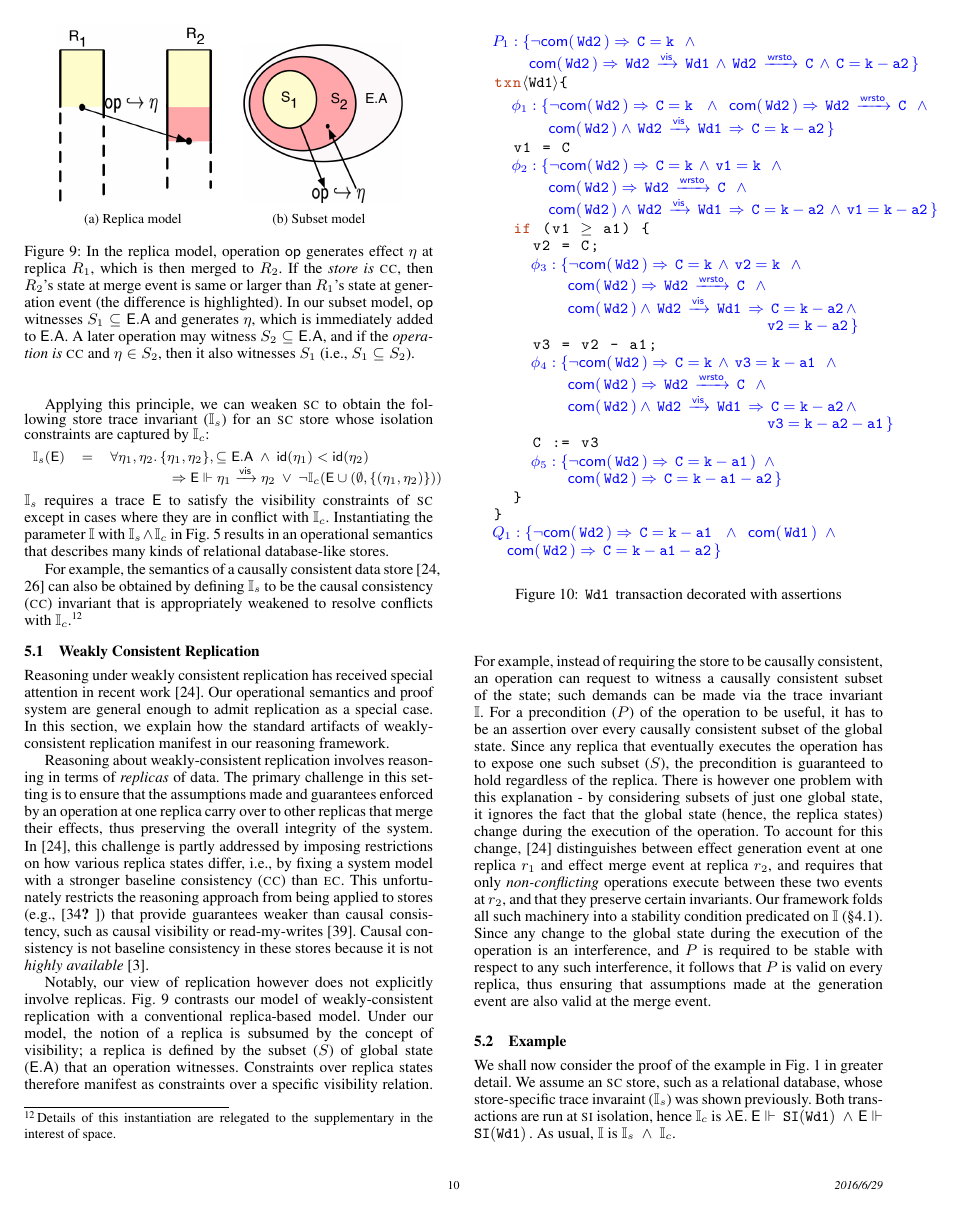
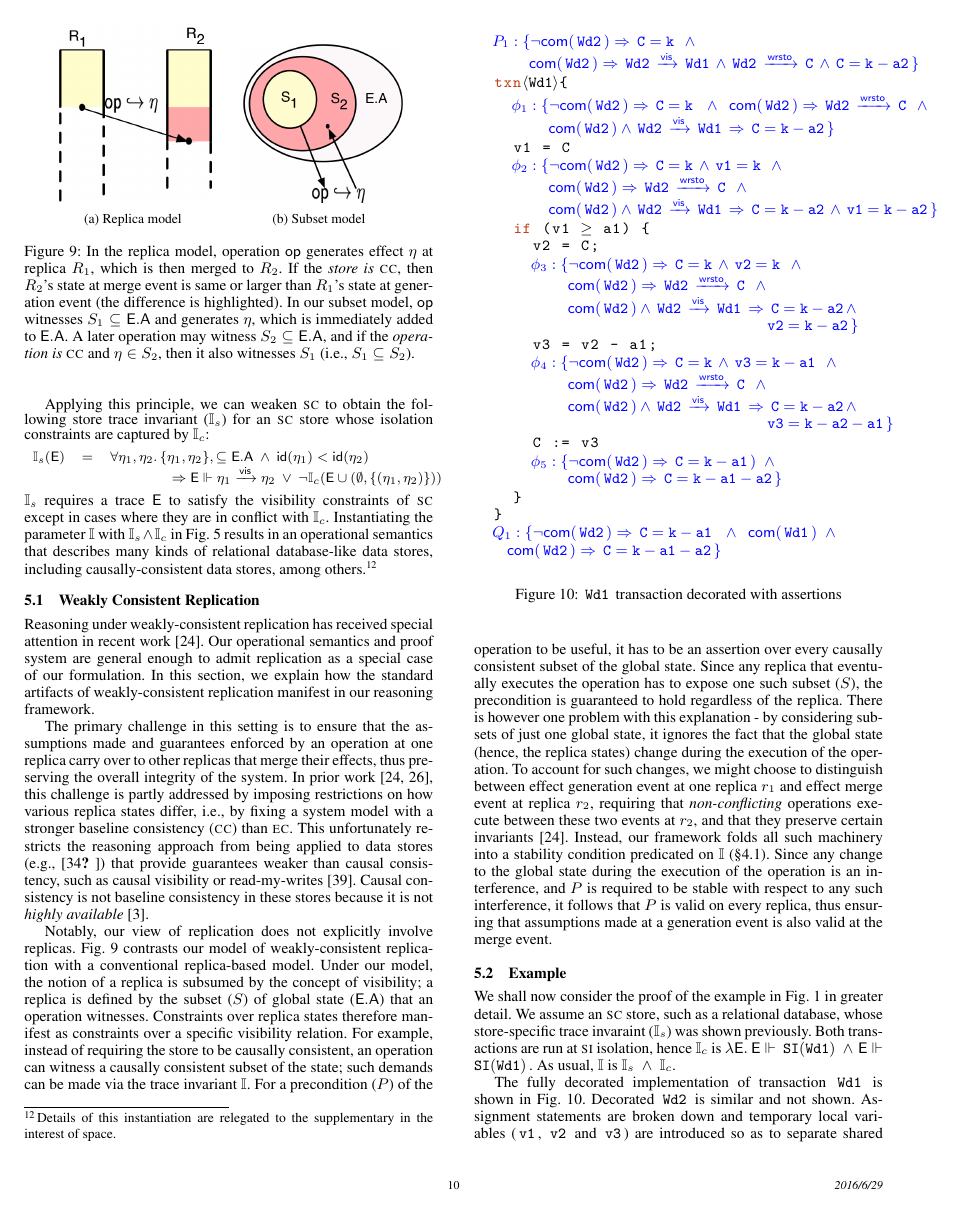
Before and after one commit to gowthamk/RGTxnPaper, a LaTeX paper (popl17.tex, which reads store-consistency.tex): page 10 of 13. Compiled offline with pdfLaTeX; a missing font is replaced by an installed copy or a similar font.

Commit message:
edits to store-consistency

```diff
--- a/store-consistency.tex
+++ b/store-consistency.tex
@@ -134,16 +134,13 @@ isolation constraints are captured by $\I_c$:
 \end{array}
 \end{smathpar}
 $\I_s$ requires a trace $\E$ to satisfy the visibility constraints of
-{\sc sc} except in cases where they are in conflict with $\I_c$.
-Instantiating the parameter $\I$  with $\I_s \wedge \I_c$ in
-Fig.~\ref{fig:txnimp} results in an operational semantics that
-describes many kinds of relational database-like stores.
-
-For example, the semantics of a causally consistent data
-store~\cite{gotsmanpopl16,LBC16} can also be obtained by defining
-$\I_s$ to be the causal consistency ({\sc cc}) invariant that is
-appropriately weakened to resolve conflicts with $\I_c$.\footnote{Details
-of this instantiation are relegated to the supplementary in the interest of space.}
+    {\sc sc} except in cases where they are in conflict with $\I_c$.
+    Instantiating the parameter $\I$ with $\I_s \wedge \I_c$ in
+    Fig.~\ref{fig:txnimp} results in an operational semantics that
+    describes many kinds of relational database-like data stores,
+    including causally-consistent data stores, among
+    others.\footnote{Details of this instantiation are relegated to
+      the supplementary in the interest of space.}
 
 %% \begin{remark}
 %% Note that the purpose of maximum visibility principle is to
@@ -214,56 +211,57 @@ witnesses $S_1$ (i.e., $S_1 \subseteq S_2$). }
 \label{fig:ec-theirs-vs-ours}
 \end{figure}
 
-Reasoning under weakly consistent replication has received special
+Reasoning under weakly-consistent replication has received special
 attention in recent work~\cite{gotsmanpopl16}. Our operational
 semantics and proof system are general enough to admit replication as
-a special case. In this section, we explain how the standard artifacts
-of weakly-consistent replication manifest in our reasoning framework.
+a special case of our formulation. In this section, we explain how the
+standard artifacts of weakly-consistent replication manifest in our
+reasoning framework.
 
-Reasoning about weakly-consistent replication involves reasoning in
-terms of \emph{replicas} of data. The primary challenge in this
-setting is to ensure that the assumptions made and guarantees enforced
-by an operation at one replica carry over to other replicas that merge
-their effects, thus preserving the overall integrity of the system.
-In~\cite{gotsmanpopl16}, this challenge is partly addressed by
+The primary challenge in this setting is to ensure that the
+assumptions made and guarantees enforced by an operation at one
+replica carry over to other replicas that merge their effects, thus
+preserving the overall integrity of the system.  In prior
+work~\cite{lbc16,gotsmanpopl16}, this challenge is partly addressed by
 imposing restrictions on how various replica states differ, i.e., by
 fixing a system model with a stronger baseline consistency ({\sc cc})
 than {\sc ec}. This unfortunately restricts the reasoning approach
-from being applied to stores (e.g., \cite{bayou,pldi15}) that provide
+from being applied to data stores (e.g., \cite{bayou,pldi15}) that provide
 guarantees weaker than causal consistency, such as causal visibility
 or read-my-writes~\cite{zoo}. Causal consistency is not baseline
 consistency in these stores because it is not \emph{highly
-available}~\cite{bailishat}.
+  available}~\cite{bailishat}.
 
-Notably, our view of replication however does not explicitly involve
-replicas.  Fig.~\ref{fig:ec-theirs-vs-ours} contrasts our model of
-weakly-consistent replication with a conventional replica-based
-model.  Under our model, the notion of a replica is subsumed by the
-concept of visibility; a replica is defined by the subset ($S$) of
-global state ($\E.\A$) that an operation witnesses. Constraints over
-replica states therefore manifest as constraints over a specific visibility
-relation.  For example, instead of requiring the store to be causally
-consistent, an operation can request to witness a causally consistent
-subset of the state; such demands can be made via the trace invariant
-$\I$. For a precondition ($P$) of the operation to be useful, it has
-to be an assertion over every causally consistent subset of the global
-state.  Since any replica that eventually executes the operation has
-to expose one such subset ($S$), the precondition is guaranteed to
-hold regardless of the replica. There is however one problem with this
+Notably, our view of replication does not explicitly involve replicas.
+Fig.~\ref{fig:ec-theirs-vs-ours} contrasts our model of
+weakly-consistent replication with a conventional replica-based model.
+Under our model, the notion of a replica is subsumed by the concept of
+visibility; a replica is defined by the subset ($S$) of global state
+($\E.\A$) that an operation witnesses. Constraints over replica states
+therefore manifest as constraints over a specific visibility relation.
+For example, instead of requiring the store to be causally consistent,
+an operation can witness a causally consistent subset of the state;
+such demands can be made via the trace invariant $\I$. For a
+precondition ($P$) of the operation to be useful, it has to be an
+assertion over every causally consistent subset of the global state.
+Since any replica that eventually executes the operation has to expose
+one such subset ($S$), the precondition is guaranteed to hold
+regardless of the replica. There is however one problem with this
 explanation - by considering subsets of just one global state, it
 ignores the fact that the global state (hence, the replica states)
-change during the execution of the operation. To account for this
-change,~\cite{gotsmanpopl16} distinguishes between effect generation
+change during the execution of the operation. To account for such
+changes, we might choose to distinguish between effect generation
 event at one replica $r_1$ and effect merge event at replica $r_2$,
-and requires that only \emph{non-conflicting} operations execute
-between these two events at $r_2$, and that they preserve certain
-invariants. Our framework folds all such machinery into a stability
-condition predicated on $\I$ (\S\ref{sec:rely-guarantee}).  Since any
-change to the global state during the execution of the operation is an
-interference, and $P$ is required to be stable with respect to any
-such interference, it follows that $P$ is valid on every replica, thus
-ensuring that assumptions made at the generation event are also valid
-at the merge event.
+requiring that \emph{non-conflicting} operations execute between these
+two events at $r_2$, and that they preserve certain
+invariants~\cite{gotsmanpopl16}.  Instead, our framework folds all such
+machinery into a stability condition predicated on $\I$
+(\S\ref{sec:rely-guarantee}).  Since any change to the global state
+during the execution of the operation is an interference, and $P$ is
+required to be stable with respect to any such interference, it
+follows that $P$ is valid on every replica, thus ensuring that
+assumptions made at a generation event is also valid at the merge
+event.
 
 \subsection{Example}
 
```
Also changed, not shown: store-consistency.tex (10 more changed lines).
